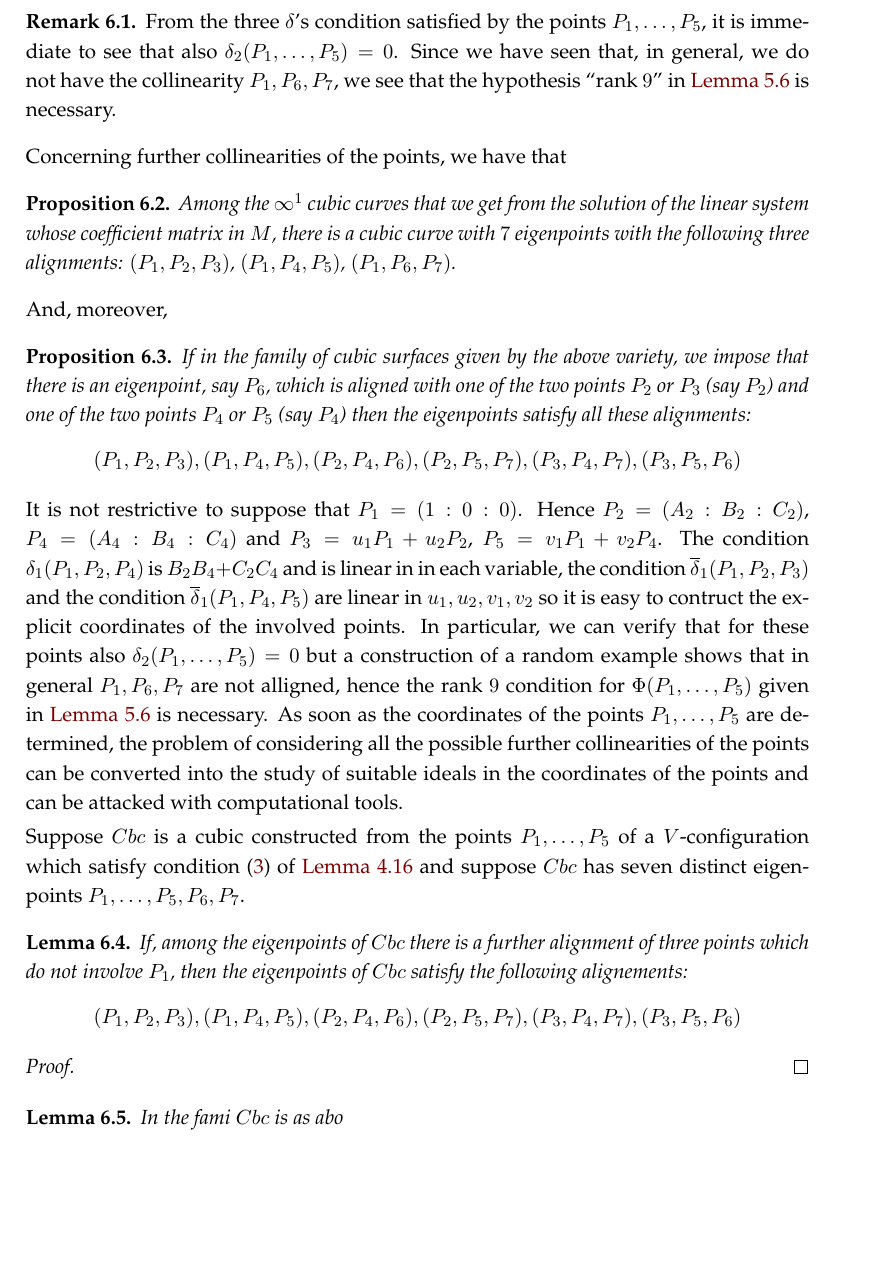
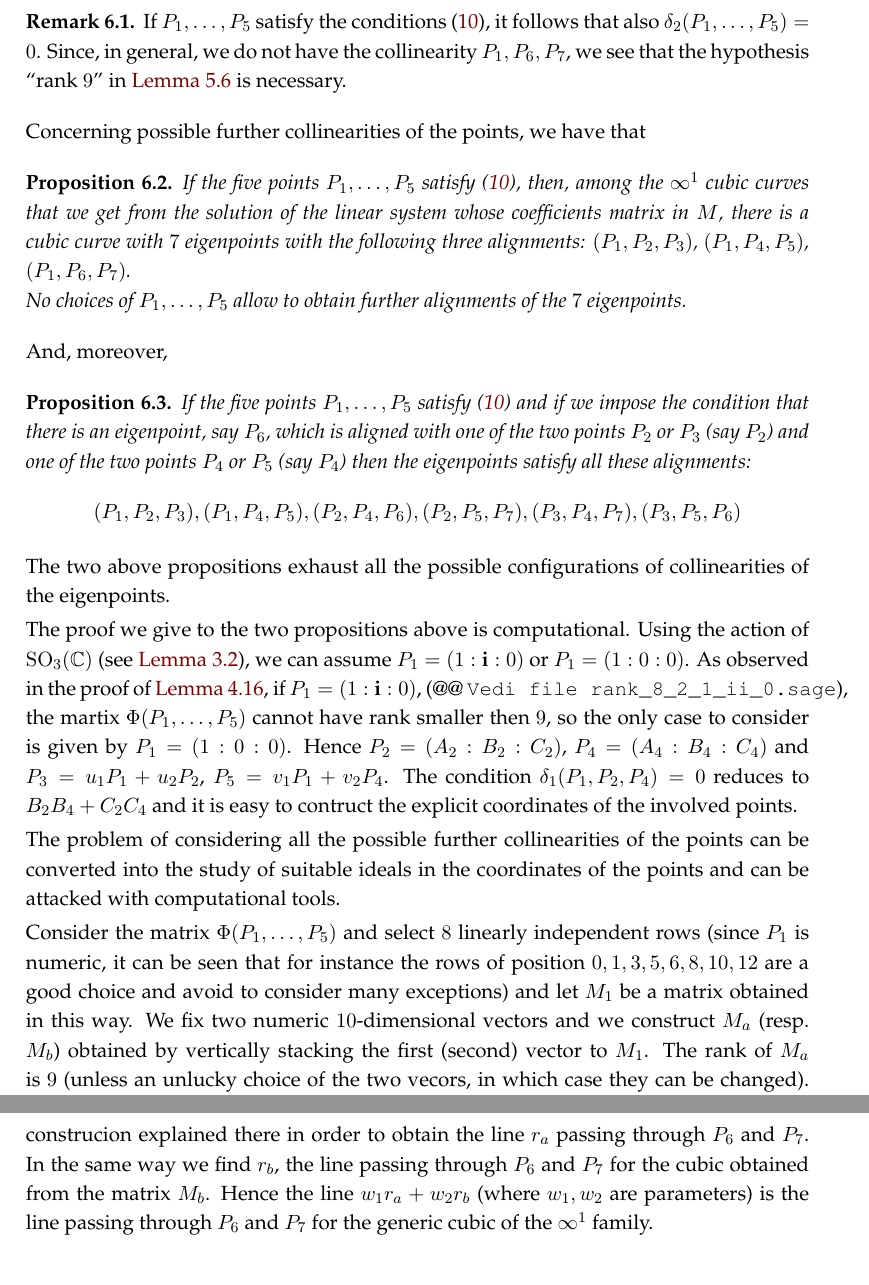
Before and after one commit to MatteoGallet/AlignedEigenpoints, a LaTeX document (disubbidienza.tex): part of page 17 of 24 before the commit and two parts of pages 17 and 18 of 24 after it, the two joined at a grey line, cut at the place of the change, the shorter picture padded with empty space. Compiled offline with pdfLaTeX.

Commit message:
continuato con la sezione sui casi particolari

```diff
--- a/disubbidienza.tex
+++ b/disubbidienza.tex
@@ -1167,25 +1168,27 @@ cubic has $7$ eigenpoints, is singular in $P_1$ and the $7$ points
 do not satisfy other collinearities in addition to those of $P_1, P_2, P_3$
 and $P_1, P_4, P_5$.
 
-\begin{rmk} From the three $\delta$'s condition satisfied by the points
-$P_1, \dots, P_5$,
-it is immediate to see that also $\delta_2(P_1, \dots, P_5) = 0$. Since we have
-seen that, in general, we do not have the collinearity $P_1, P_6, P_7$,
+\begin{rmk} If $P_1, \dots, P_5$ satisfy the conditions~(\ref{rk8_1}),
+it follows that also $\delta_2(P_1, \dots, P_5) = 0$. Since,
+in general, we do not have the collinearity $P_1, P_6, P_7$,
 we see that the hypothesis ``rank $9$''
 in~\Cref{proposition:terzo_allineamento} is necessary.
 \end{rmk}
 
-Concerning further collinearities of the points, we have that
-
-\begin{prop} Among the $\infty^1$ cubic curves that we get from the
-solution of the linear system whose coefficient matrix in $M$, there is
+Concerning possible further collinearities of the points, we have that
+
+\begin{prop} If the five points $P_1, \dots, P_5$ satisfy~(\ref{rk8_1}),
+then, among the $\infty^1$ cubic curves that we get from the
+solution of the linear system whose coefficients matrix in $M$, there is
 a cubic curve with $7$ eigenpoints with the following three alignments:
-$(P_1, P_2, P_3)$, $(P_1, P_4, P_5)$, $(P_1, P_6, P_7)$.
+$(P_1, P_2, P_3)$, $(P_1, P_4, P_5)$, $(P_1, P_6, P_7)$. \\
+No choices of $P_1, \dots, P_5$ allow to obtain further alignments of the
+$7$ eigenpoints.
 \end{prop}
 And, moreover,
-\begin{prop}
-If in the family of cubic surfaces given by the above variety, we impose that
-there is an eigenpoint, say $P_6$, which is aligned with one of
+\begin{prop} If the five points $P_1, \dots, P_5$ satisfy~(\ref{rk8_1})
+and if we impose the condition that there is an eigenpoint, say $P_6$,
+which is aligned with one of
 the two points $P_2$ or $P_3$ (say $P_2$) and one of the two points
 $P_4$ or $P_5$ (say $P_4$) then the eigenpoints satisfy all these
 alignments:
@@ -1194,50 +1197,43 @@ alignments:
 (P_3, P_4, P_7), (P_3, P_5, P_6)
 \]
 \end{prop}
-
-
-
-
-It is not restrictive to suppose that $P_1 = (1: 0: 0)$. Hence
+The two above propositions exhaust all the possible configurations
+of collinearities of the eigenpoints.
+
+The proof we give to the two propositions above is computational.
+Using the action of $\mathrm{SO}_3(\mathbb{C})$ (see~\Cref{two_orbits}),
+we can assume $P_1= (1: \iii: 0)$ or $P_1= (1: 0: 0)$. As observed
+in the proof of~\Cref{proposition:rank_V}, if $P_1 = (1: \iii: 0)$,
+(@@ \verb+Vedi file rank_8_2_1_ii_0.sage+), the martix
+$\Phi(P_1, \dots, P_5)$ cannot have rank smaller then $9$, so the only
+case to consider is given by $P_1 = (1: 0: 0)$. Hence
 $P_2 = (A_2: B_2: C_2)$, $P_4 = (A_4: B_4: C_4)$ and
 $P_3 = u_1P_1+u_2P_2$, $P_5=v_1P_1+v_2P_4$.
-The condition $\delta_1(P_1, P_2, P_4)$ is $B_2B_4+C_2C_4$ and is linear in
-in each variable,
-the condition $\overline{\delta}_1(P_1, P_2, P_3)$ and the condition
-$\overline{\delta}_1(P_1, P_4, P_5)$ are linear in $u_1, u_2, v_1, v_2$
-so it is easy to contruct the explicit coordinates of the involved points.
-In particular, we can verify that for these points also
-$\delta_2(P_1, \dots, P_5) = 0$ but a construction of a random example
-shows that in general $P_1, P_6, P_7$ are not alligned, hence the
-rank $9$ condition for $\Phi(P_1, \dots, P_5)$ given
-in~\Cref{proposition:terzo_allineamento} is necessary.
-As soon as the coordinates of the points $P_1, \dots, P_5$ are
-determined, the problem of considering all the possible further
+The condition $\delta_1(P_1, P_2, P_4)=0$ reduces to $B_2B_4+C_2C_4$
+and it is easy to contruct the explicit coordinates of the involved points.
+
+The problem of considering all the possible further
 collinearities of the points can be converted into the study of suitable
 ideals in the coordinates of the points and can be attacked with
 computational tools.
 
-Suppose $\cbc$ is a cubic constructed from the
-points $P_1, \dots, P_5$ of a $V$-configuration which satisfy condition
-(\ref{cond1_rank_v}) of~\Cref{proposition:rank_V} and suppose $\cbc$ has
-seven distinct eigenpoints $P_1, \dots, P_5, P_6, P_7$.
-
-\begin{lemma} If, among the
-eigenpoints of $\cbc$ there is
-a further alignment of three points which do not involve $P_1$, then
-the eigenpoints of $\cbc$ satisfy the following alignements:
-\[
-(P_1, P_2, P_3), (P_1, P_4, P_5), (P_2, P_4, P_6), (P_2, P_5, P_7),
-(P_3, P_4, P_7), (P_3, P_5, P_6)
-\]
-\end{lemma}
-\begin{proof}
-
-\end{proof}
-
-\begin{lemma} In the fami $\cbc$ is as abo
-
-\end{lemma}
+Consider the matrix $\Phi(P_1, \dots, P_5)$ and select $8$ linearly independent
+rows (since $P_1$ is numeric, it can be seen that for instance the rows
+of position $0, 1, 3, 5, 6, 8, 10, 12$ are a good choice and avoid to consider
+many exceptions) and let $M_1$ be a matrix obtained in this way.
+We fix two numeric $10$-dimensional vectors and we construct
+$M_a$ (resp.\ $M_b$) obtained by vertically stacking the first (second)
+vector to $M_1$. The rank of $M_a$ is $9$ (unless an unlucky choice
+of the two vecors, in which case they can be changed). The matrix $M_a$
+plays the same role of the matrix $\mathcal{H}$
+of~\Cref{Sezione_Delta} hence we can do the same construcion explained
+there in order to obtain the line $r_a$ passing through $P_6$ and $P_7$.
+In the same way we find $r_b$, the line passing through $P_6$ and $P_7$
+for the cubic obtained from the matrix $M_b$. Hence the line $w_1r_a+w_2r_b$
+(where $w_1, w_2$ are parameters) is the line passing through $P_6$ and $P_7$
+for the generic cubic of the $\infty^1$ family.
+
+
 
 
 
```
Also changed, not shown: disubbidienza.tex (33 more changed lines).
